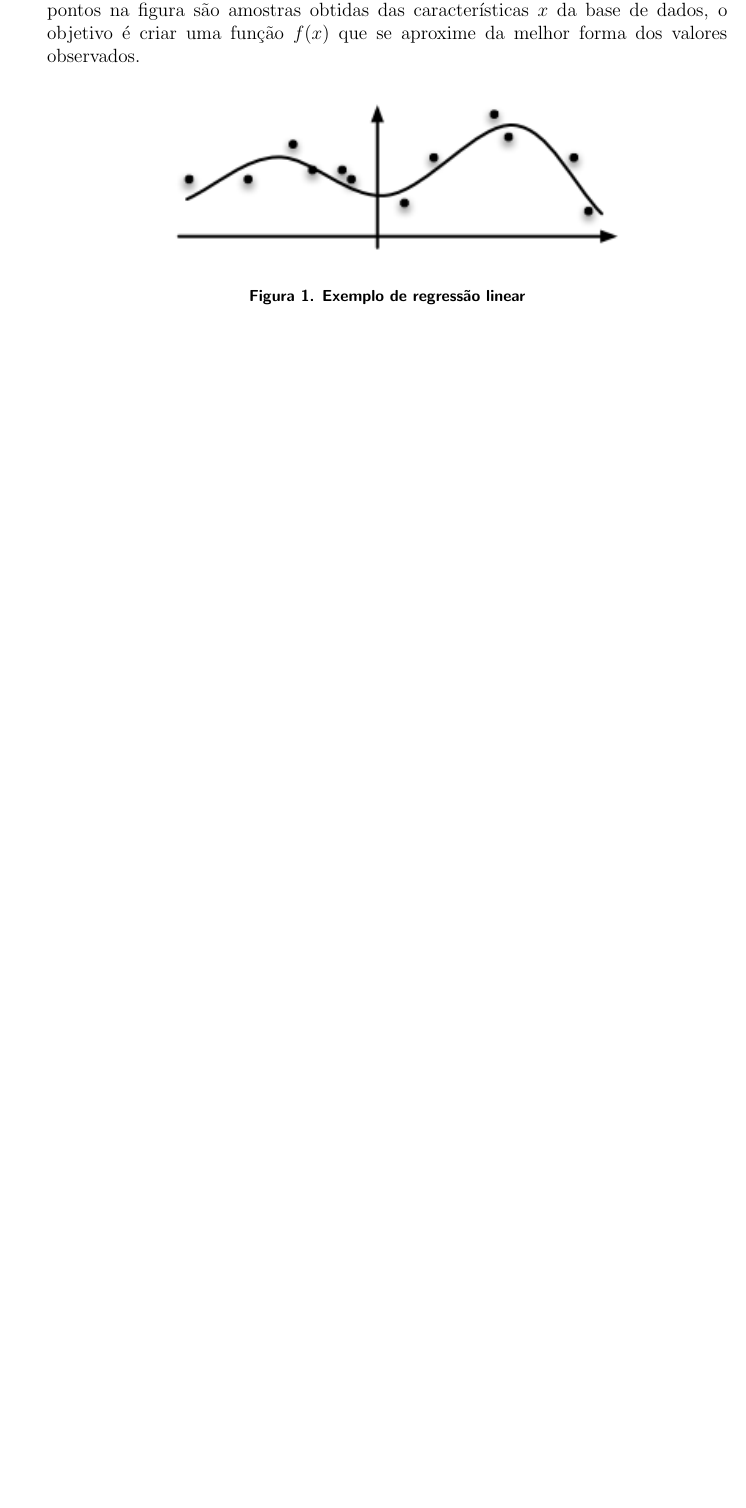
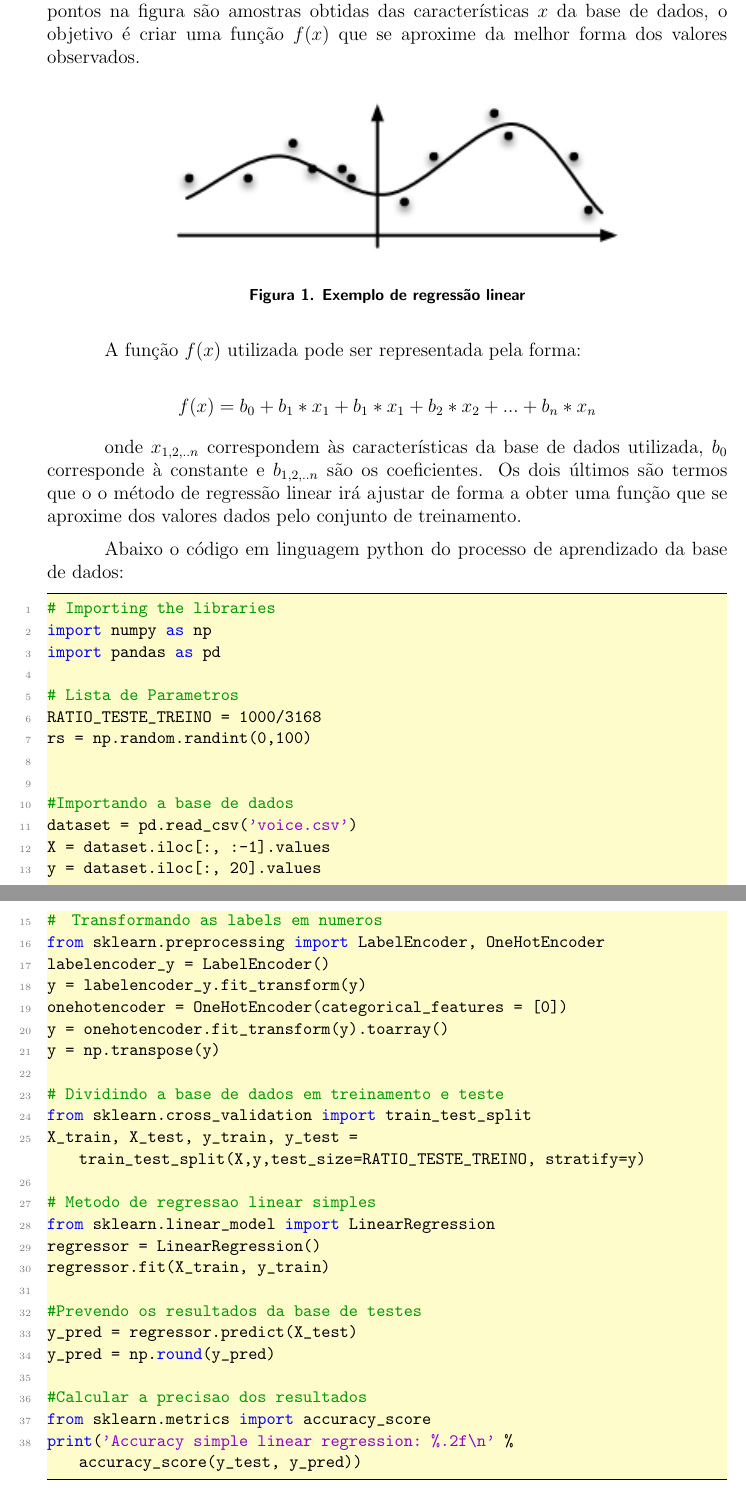
Before and after one commit to kallilmiguel/aprendizado, a LaTeX paper (sbc-template.tex, which reads tex/regressao.tex): part of page 2 of 2 before the commit and two parts of pages 2 and 3 of 3 after it, the two joined at a grey line, cut so that both start at the same text, the shorter picture padded with empty space. Compiled offline with pdfLaTeX.

Commit message:
crackudo

```diff
--- a/sbc-template.tex
+++ b/sbc-template.tex
@@ -30,6 +30,7 @@ brazil				% o último idioma é o principal do documento
 
 \usepackage{sbc-template}
 \usepackage{float}
+\usepackage{xcolor}
 \usepackage{graphicx,url}
 \usepackage{verbatim}                                       % Permite apresentar texto tal como escrito no documento, ainda que sejam comandos Latex
 \usepackage{amsfonts, amssymb, amsmath}                     % Fontes e símbolos matemáticos
@@ -65,7 +66,7 @@ brazil				% o último idioma é o principal do documento
 \renewcommand{\lstlistingname}{Código}% Listing -> Algorithm
 \sloppy
 
-\title{Reconhecimento de Gêneros de Pessoas a partir dos sinais de suas vozes}
+\title{Reconhecimento do Gênero de Pessoas a Partir dos Sinais de suas Vozes}
 
 \author{Kallil M. Caparroz\inst{1}, Rodrigo C. Anater\inst{2} }
 
--- a/tex/regressao.tex
+++ b/tex/regressao.tex
@@ -11,3 +11,51 @@ Por exemplo, pode se estimar o valor de um estoque no dia seguinte de acordo com
 	\end{centering}
 
 \end{figure}
+
+A função $f(x)$ utilizada pode ser representada pela forma:
+
+$$ f(x) = b_0 + b_1*x_1 + b_1*x_1 + b_2*x_2 + ... + b_n*x_n $$
+
+onde $x_{1,2,..n}$ correspondem às características da base de dados utilizada, $b_0$ corresponde à constante e $b_{1,2,..n}$ são os coeficientes. Os dois últimos são termos que o o método de regressão linear irá ajustar de forma a obter uma função que se aproxime dos valores dados pelo conjunto de treinamento.
+
+Abaixo o código em linguagem python do processo de aprendizado da base de dados:
+\begin{lstlisting}[language = python, numbers = left, ,backgroundcolor = \color{yellow!20}]
+# Importing the libraries
+import numpy as np
+import pandas as pd
+
+# Lista de Parametros
+RATIO_TESTE_TREINO = 1000/3168
+rs = np.random.randint(0,100)
+
+
+#Importando a base de dados
+dataset = pd.read_csv('voice.csv')
+X = dataset.iloc[:, :-1].values
+y = dataset.iloc[:, 20].values
+
+#  Transformando as labels em numeros
+from sklearn.preprocessing import LabelEncoder, OneHotEncoder
+labelencoder_y = LabelEncoder()
+y = labelencoder_y.fit_transform(y)
+onehotencoder = OneHotEncoder(categorical_features = [0])
+y = onehotencoder.fit_transform(y).toarray()
+y = np.transpose(y)
+
+# Dividindo a base de dados em treinamento e teste
+from sklearn.cross_validation import train_test_split
+X_train, X_test, y_train, y_test = train_test_split(X,y,test_size=RATIO_TESTE_TREINO, stratify=y)
+
+# Metodo de regressao linear simples
+from sklearn.linear_model import LinearRegression
+regressor = LinearRegression()
+regressor.fit(X_train, y_train)
+
+#Prevendo os resultados da base de testes
+y_pred = regressor.predict(X_test)
+y_pred = np.round(y_pred)
+
+#Calcular a precisao dos resultados
+from sklearn.metrics import accuracy_score
+print('Accuracy simple linear regression: %.2f\n' % accuracy_score(y_test, y_pred))
+\end{lstlisting}
```
Also changed, not shown: sbc-template.pdf, 3 other files.
